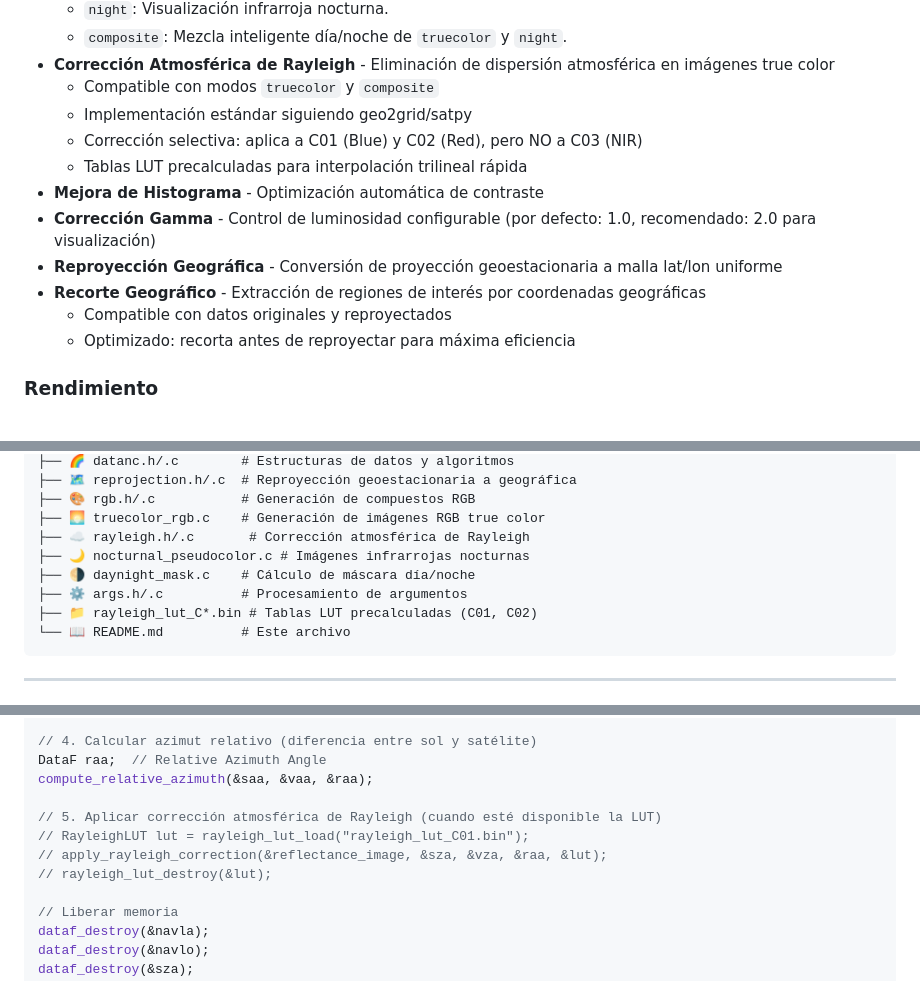
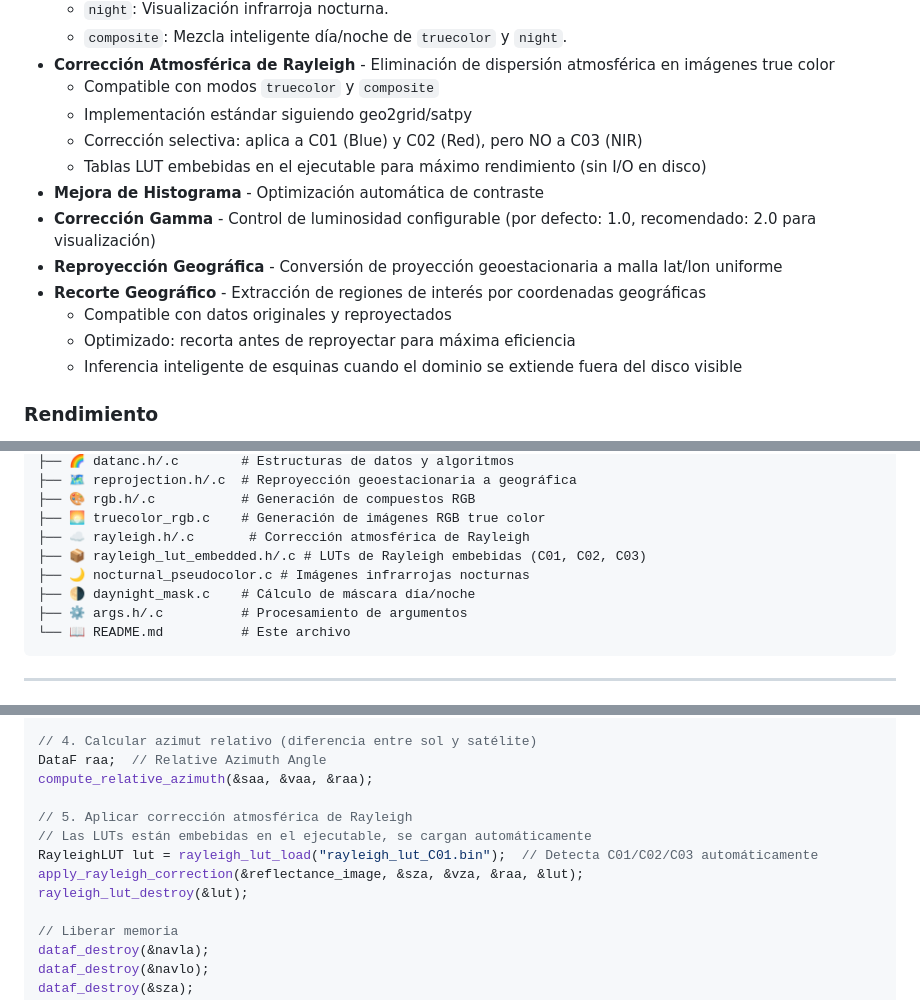
Before and after one commit to asierra/hpsatviews, a Markdown page: README.md, 3 parts joined by grey strips. Drawn GitHub-style.

Commit message:
Fix: Inferencia de esquinas en clipping + LUTs Rayleigh embebidas
- Corrección de clipping cuando esquinas del dominio caen fuera del disco visible
  * rgb.c: Agregada función infer_missing_corners() con inferencia geométrica
  * processing.c: Integrada lógica de inferencia de 4 esquinas para singlegray/pseudocolor
  * Soporte para dominios amplios con UL/UR/LL/LR fuera del disco geoestacionario
  * Mínimo 2 esquinas válidas requeridas, <2 devuelve error gracefully

- Optimización: LUTs de Rayleigh embebidas en el ejecutable
  * rayleigh_lut_embedded.c/.h: Arrays generados con xxd -i desde .bin
  * rayleigh.c: Carga LUTs desde memoria en lugar de disco
  * Elimina I/O en cada ejecución (~200 KB agregados al ejecutable)
  * Ejecutable autocontenido para deployment en producción
  * Archivos .bin movidos a legacy/ y agregados a .gitignore

- Test suite: test_clip_fix.sh con 6 casos de validación
- Documentación: PLAN_FIX_CLIP_CORNERS.md con análisis completo

````diff
--- a/README.md
+++ b/README.md
@@ -30,13 +30,14 @@ HPSATVIEWS es una aplicación de alto rendimiento controlada por línea de coman
   - Compatible con modos `truecolor` y `composite`
   - Implementación estándar siguiendo geo2grid/satpy
   - Corrección selectiva: aplica a C01 (Blue) y C02 (Red), pero NO a C03 (NIR)
-  - Tablas LUT precalculadas para interpolación trilineal rápida
+  - Tablas LUT embebidas en el ejecutable para máximo rendimiento (sin I/O en disco)
 - **Mejora de Histograma** - Optimización automática de contraste
 - **Corrección Gamma** - Control de luminosidad configurable (por defecto: 1.0, recomendado: 2.0 para visualización)
 - **Reproyección Geográfica** - Conversión de proyección geoestacionaria a malla lat/lon uniforme
 - **Recorte Geográfico** - Extracción de regiones de interés por coordenadas geográficas
   - Compatible con datos originales y reproyectados
   - Optimizado: recorta antes de reproyectar para máxima eficiencia
+  - Inferencia inteligente de esquinas cuando el dominio se extiende fuera del disco visible
 
 ### Rendimiento
 - ⚡ **Ultra rápido**: Procesamiento en fracciones de segundo
@@ -205,10 +207,10 @@ hpsatviews/
 ├── 🎨 rgb.h/.c           # Generación de compuestos RGB
 ├── 🌅 truecolor_rgb.c    # Generación de imágenes RGB true color
 ├── ☁️ rayleigh.h/.c       # Corrección atmosférica de Rayleigh
+├── 📦 rayleigh_lut_embedded.h/.c # LUTs de Rayleigh embebidas (C01, C02, C03)
 ├── 🌙 nocturnal_pseudocolor.c # Imágenes infrarrojas nocturnas
 ├── 🌗 daynight_mask.c    # Cálculo de máscara día/noche
 ├── ⚙️ args.h/.c          # Procesamiento de argumentos
-├── 📁 rayleigh_lut_C*.bin # Tablas LUT precalculadas (C01, C02)
 └── 📖 README.md          # Este archivo
 ```
 
@@ -379,10 +381,11 @@ compute_satellite_angles_nc("OR_ABI-L1b-RadF-M6C01_G19_s2025....nc",
 DataF raa;  // Relative Azimuth Angle
 compute_relative_azimuth(&saa, &vaa, &raa);
 
-// 5. Aplicar corrección atmosférica de Rayleigh (cuando esté disponible la LUT)
-// RayleighLUT lut = rayleigh_lut_load("rayleigh_lut_C01.bin");
-// apply_rayleigh_correction(&reflectance_image, &sza, &vza, &raa, &lut);
-// rayleigh_lut_destroy(&lut);
+// 5. Aplicar corrección atmosférica de Rayleigh
+// Las LUTs están embebidas en el ejecutable, se cargan automáticamente
+RayleighLUT lut = rayleigh_lut_load("rayleigh_lut_C01.bin");  // Detecta C01/C02/C03 automáticamente
+apply_rayleigh_correction(&reflectance_image, &sza, &vza, &raa, &lut);
+rayleigh_lut_destroy(&lut);
 
 // Liberar memoria
 dataf_destroy(&navla);
````
Also changed, not shown: other parts of README.md (+1 -0 lines).
